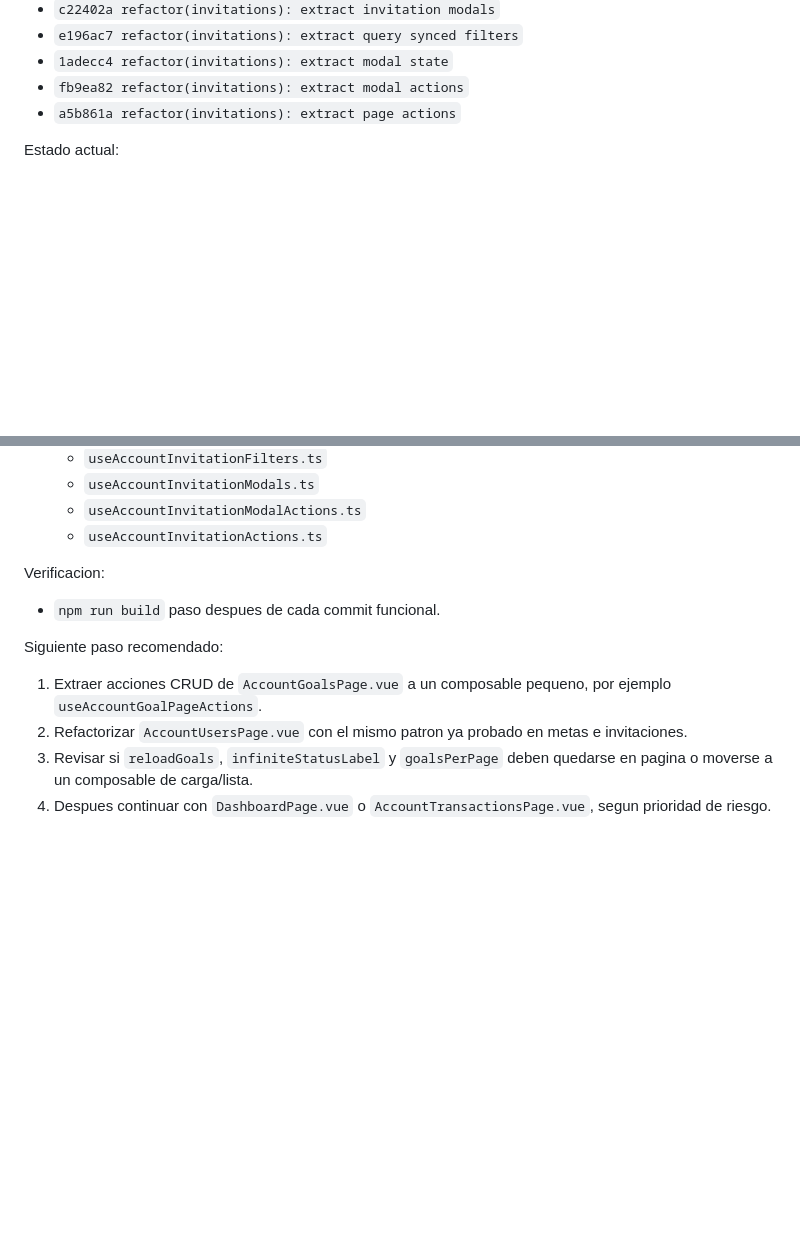
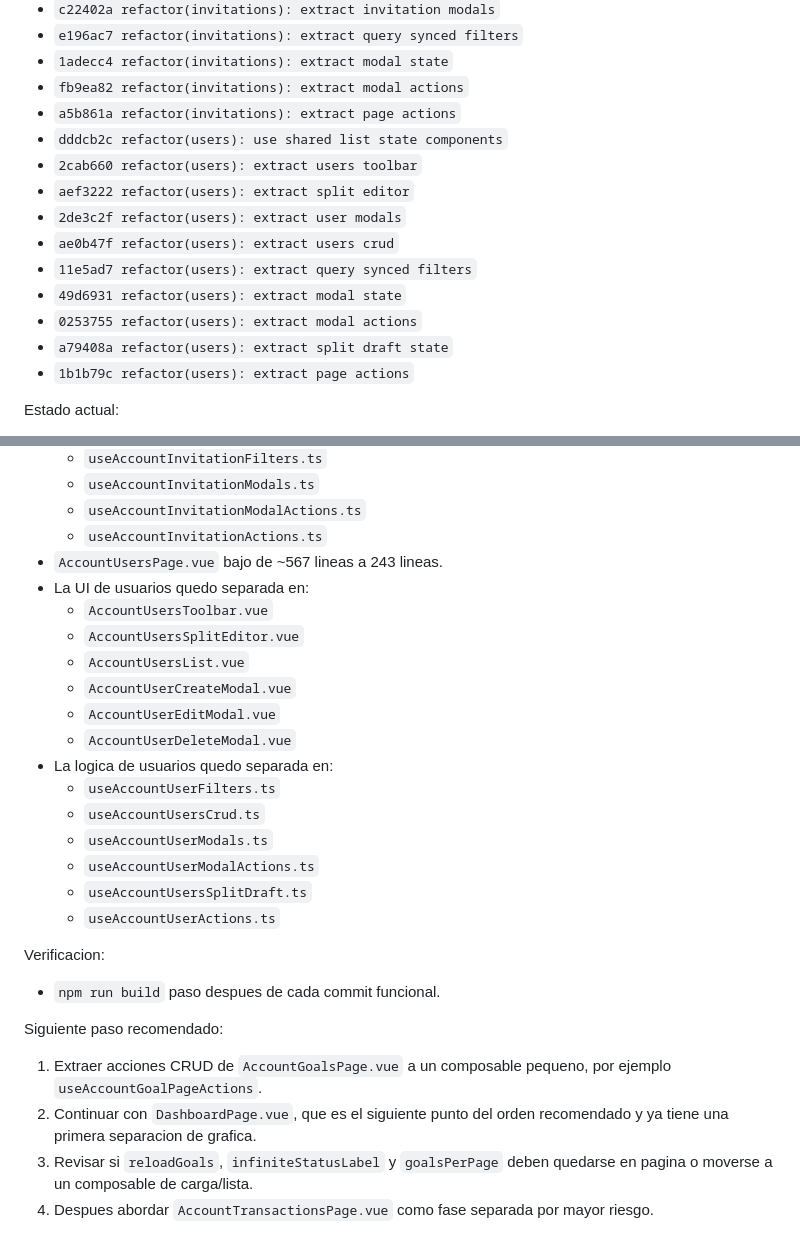
Before and after one commit to javleds/simple_finances, a Markdown page: docs/refactor-spec.md, 2 parts joined by grey strips. Drawn GitHub-style; blank space fills up the shorter version.

Commit message:
docs(refactor): record users refactor progress

```diff
--- a/docs/refactor-spec.md
+++ b/docs/refactor-spec.md
@@ -268,6 +268,16 @@ Commits aplicados:
 - `1adecc4 refactor(invitations): extract modal state`
 - `fb9ea82 refactor(invitations): extract modal actions`
 - `a5b861a refactor(invitations): extract page actions`
+- `dddcb2c refactor(users): use shared list state components`
+- `2cab660 refactor(users): extract users toolbar`
+- `aef3222 refactor(users): extract split editor`
+- `2de3c2f refactor(users): extract user modals`
+- `ae0b47f refactor(users): extract users crud`
+- `11e5ad7 refactor(users): extract query synced filters`
+- `49d6931 refactor(users): extract modal state`
+- `0253755 refactor(users): extract modal actions`
+- `a79408a refactor(users): extract split draft state`
+- `1b1b79c refactor(users): extract page actions`
 
 Estado actual:
 
@@ -299,6 +309,21 @@ Estado actual:
   - `useAccountInvitationModals.ts`
   - `useAccountInvitationModalActions.ts`
   - `useAccountInvitationActions.ts`
+- `AccountUsersPage.vue` bajo de ~567 lineas a 243 lineas.
+- La UI de usuarios quedo separada en:
+  - `AccountUsersToolbar.vue`
+  - `AccountUsersSplitEditor.vue`
+  - `AccountUsersList.vue`
+  - `AccountUserCreateModal.vue`
+  - `AccountUserEditModal.vue`
+  - `AccountUserDeleteModal.vue`
+- La logica de usuarios quedo separada en:
+  - `useAccountUserFilters.ts`
+  - `useAccountUsersCrud.ts`
+  - `useAccountUserModals.ts`
+  - `useAccountUserModalActions.ts`
+  - `useAccountUsersSplitDraft.ts`
+  - `useAccountUserActions.ts`
 
 Verificacion:
 
@@ -307,6 +332,6 @@ Verificacion:
 Siguiente paso recomendado:
 
 1. Extraer acciones CRUD de `AccountGoalsPage.vue` a un composable pequeno, por ejemplo `useAccountGoalPageActions`.
-2. Refactorizar `AccountUsersPage.vue` con el mismo patron ya probado en metas e invitaciones.
+2. Continuar con `DashboardPage.vue`, que es el siguiente punto del orden recomendado y ya tiene una primera separacion de grafica.
 3. Revisar si `reloadGoals`, `infiniteStatusLabel` y `goalsPerPage` deben quedarse en pagina o moverse a un composable de carga/lista.
-4. Despues continuar con `DashboardPage.vue` o `AccountTransactionsPage.vue`, segun prioridad de riesgo.
+4. Despues abordar `AccountTransactionsPage.vue` como fase separada por mayor riesgo.
```
